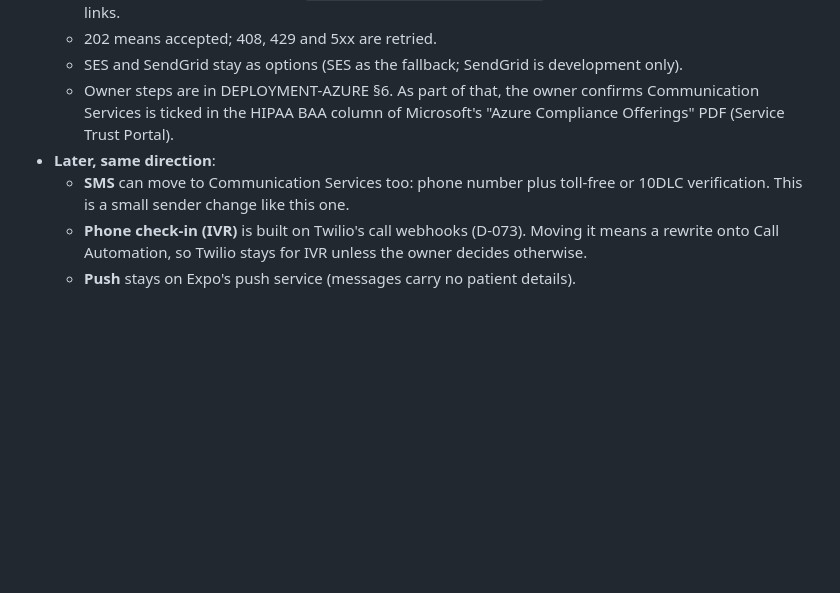
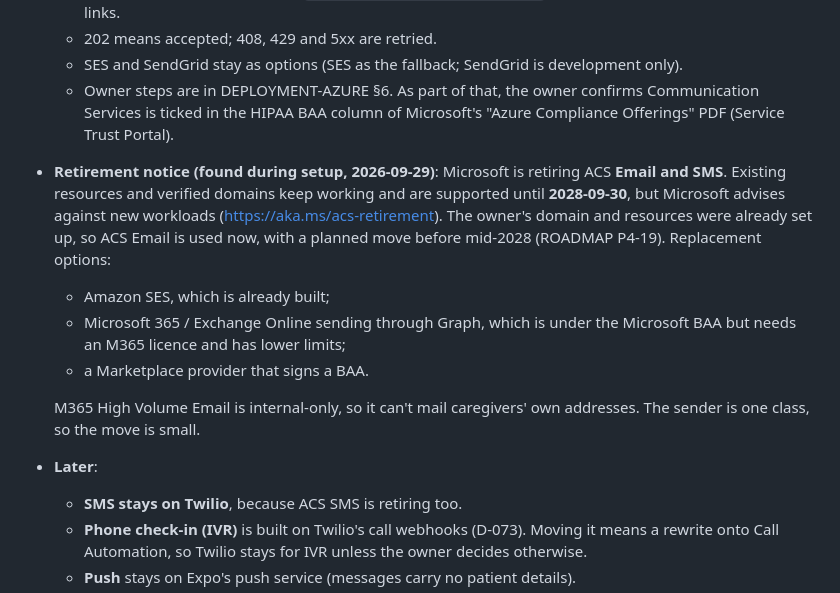
Before and after one commit to ay4real5/Kayyo-alora_health-, a Markdown page: docs/DECISIONS.md, the part around the change. Rendered like a GitHub page; blank space fills up the shorter version.

Commit message:
P4-18: note ACS Email/SMS retirement (2028-09-30); plan P4-19 migration; SMS stays on Twilio (D-085)
Co-Authored-By: Claude Opus 5.5 <noreply@anthropic.com>

```diff
--- a/docs/DECISIONS.md
+++ b/docs/DECISIONS.md
@@ -1486,9 +1486,19 @@ JWT/PHI keys — production uses fresh secrets from a secrets manager, never the
   - SES and SendGrid stay as options (SES as the fallback; SendGrid is development only).
   - Owner steps are in DEPLOYMENT-AZURE §6. As part of that, the owner confirms Communication Services is ticked in the
     HIPAA BAA column of Microsoft's "Azure Compliance Offerings" PDF (Service Trust Portal).
-- **Later, same direction**:
-  - **SMS** can move to Communication Services too: phone number plus toll-free or 10DLC verification. This is a small
-    sender change like this one.
+- **Retirement notice (found during setup, 2026-09-29)**: Microsoft is retiring ACS **Email and SMS**. Existing
+  resources and verified domains keep working and are supported until **2028-09-30**, but Microsoft advises against new
+  workloads (https://aka.ms/acs-retirement). The owner's domain and resources were already set up, so ACS Email is used
+  now, with a planned move before mid-2028 (ROADMAP P4-19). Replacement options:
+  - Amazon SES, which is already built;
+  - Microsoft 365 / Exchange Online sending through Graph, which is under the Microsoft BAA but needs an M365 licence
+    and has lower limits;
+  - a Marketplace provider that signs a BAA.
+
+  M365 High Volume Email is internal-only, so it can't mail caregivers' own addresses. The sender is one class, so the
+  move is small.
+- **Later**:
+  - **SMS stays on Twilio**, because ACS SMS is retiring too.
   - **Phone check-in (IVR)** is built on Twilio's call webhooks (D-073). Moving it means a rewrite onto Call
     Automation, so Twilio stays for IVR unless the owner decides otherwise.
   - **Push** stays on Expo's push service (messages carry no patient details).
```
Also changed, not shown: docs/DEPLOYMENT-AZURE.md (+2 -1 lines), docs/ROADMAP.md (+1 -0 lines).
